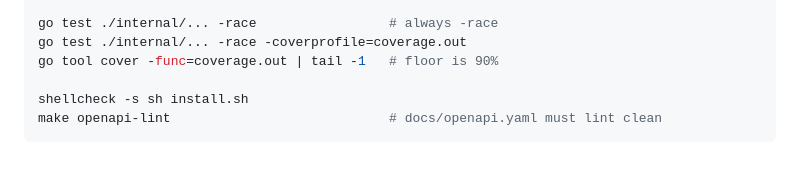
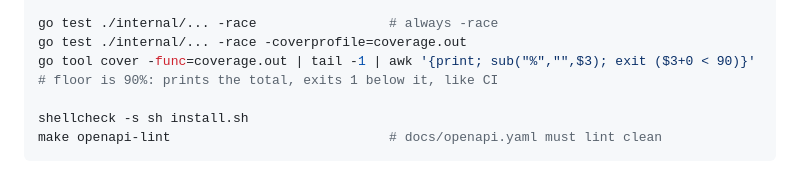
Before and after one commit to scnplt/devmon-agent, a Markdown page: CONTRIBUTING.md, the part around the change. Drawn GitHub-style.

```diff
--- a/CONTRIBUTING.md
+++ b/CONTRIBUTING.md
@@ -70,7 +70,7 @@ make vuln                                    # govulncheck; must report none
 
 go test ./internal/... -race                 # always -race
 go test ./internal/... -race -coverprofile=coverage.out
-go tool cover -func=coverage.out | tail -1   # floor is 90%
+go tool cover -func=coverage.out | tail -1 | awk '{print; sub("%","",$3); exit ($3+0 < 90)}'   # floor is 90%: prints the total, exits 1 below it, like CI
 
 shellcheck -s sh install.sh
 make openapi-lint                            # docs/openapi.yaml must lint clean
```
Also changed, not shown: CLAUDE.md (+1 -1 lines).
